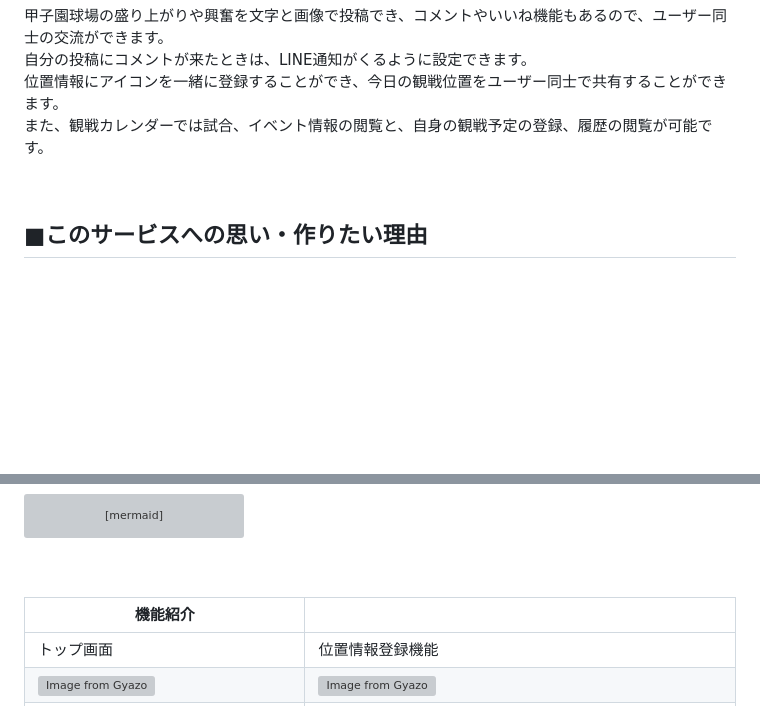
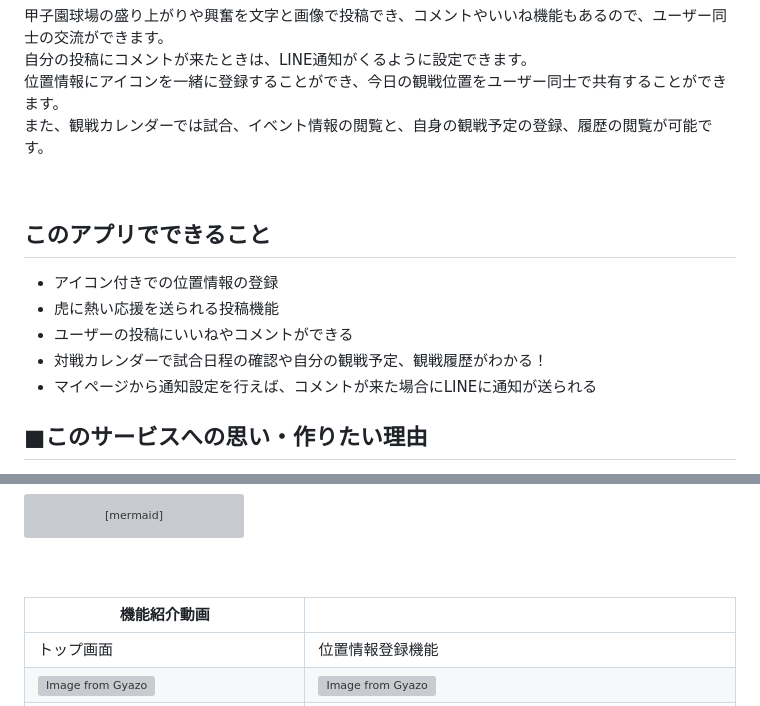
Before and after one commit to CarBoss1996/kousienNow, a Markdown page: README.md, 2 parts joined by grey strips. GitHub-like rendering; blank space fills up the shorter version; grey boxes are pictures that could not be loaded.

```diff
--- a/README.md
+++ b/README.md
@@ -11,6 +11,15 @@
 位置情報にアイコンを一緒に登録することができ、今日の観戦位置をユーザー同士で共有することができます。<br>
 また、観戦カレンダーでは試合、イベント情報の閲覧と、自身の観戦予定の登録、履歴の閲覧が可能です。</p>
 <br>
+
+<h2>このアプリでできること</h2>
+<ul>
+    <li>アイコン付きでの位置情報の登録</li>
+    <li>虎に熱い応援を送られる投稿機能</li>
+    <li>ユーザーの投稿にいいねやコメントができる</li>
+    <li>対戦カレンダーで試合日程の確認や自分の観戦予定、観戦履歴がわかる！</li>
+    <li>マイページから通知設定を行えば、コメントが来た場合にLINEに通知が送られる</li>
+</ul>
 
 <h2>■このサービスへの思い・作りたい理由</h2>
 <p>甲子園球場での観戦中、試合の盛り上がりを近場の方々だけでなくもっと広い範囲で、甲子園球場全体のファンの方々と共有したいと思った経験から、このサービスを思いつきました。<br>
@@ -247,7 +256,7 @@ erDiagram
 <br>
 <br>
 
-|機能紹介| |
+|機能紹介動画| |
 |---|---|
 | トップ画面 | 位置情報登録機能 |
 |<a href="https://gyazo.com/e40b712d6ef42959429d03a46ccb4e8b"><img src="https://i.gyazo.com/e40b712d6ef42959429d03a46ccb4e8b.gif" alt="Image from Gyazo" width="400"/></a>|<a href="https://gyazo.com/3dbbccb95703e98736c2127e8047fb1d"><img src="https://i.gyazo.com/3dbbccb95703e98736c2127e8047fb1d.gif" alt="Image from Gyazo" width="400"/></a>|
```
